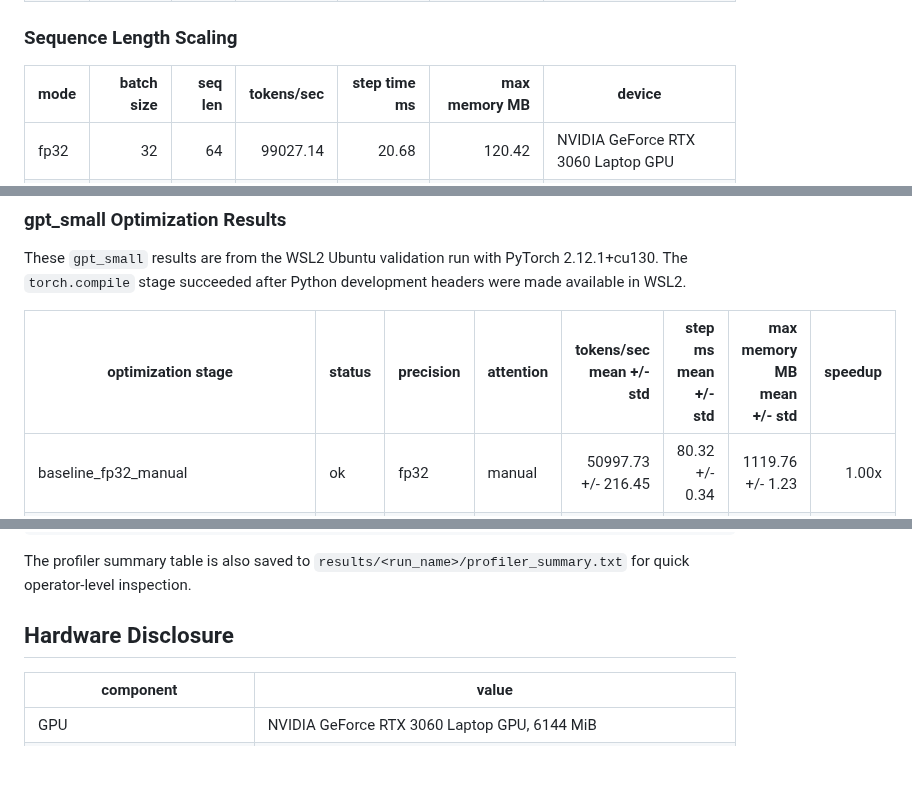
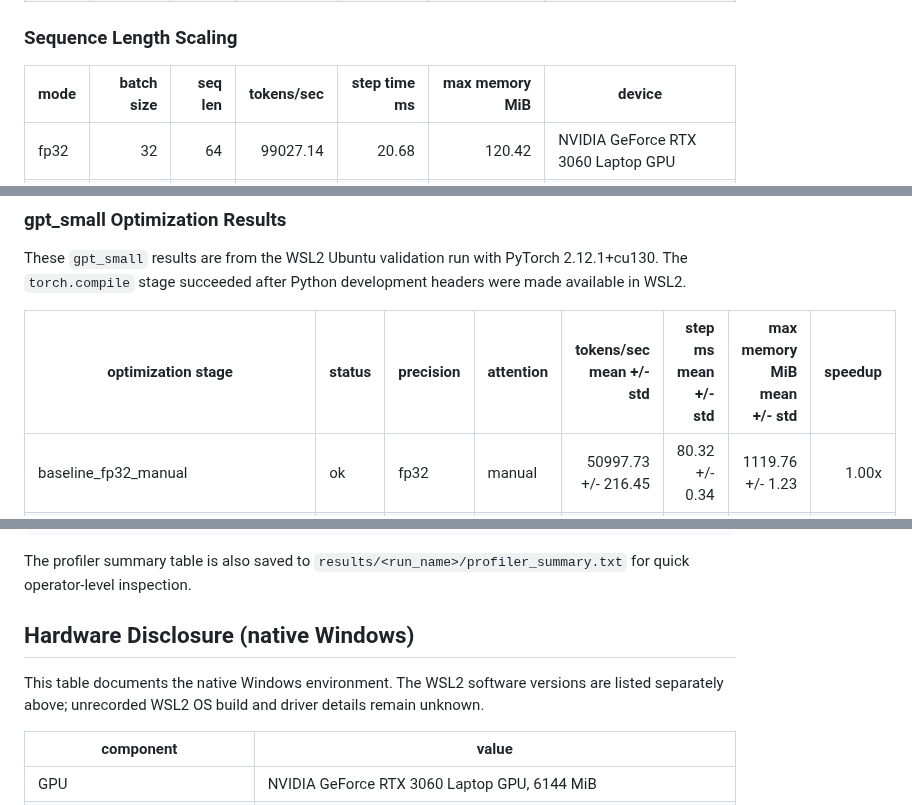
Before and after one commit to mirathfan/llm-training-performance-lab, a Markdown page: README.md, 3 parts joined by grey strips. Rendered like a GitHub page; blank space fills up the shorter version.

```diff
--- a/README.md
+++ b/README.md
@@ -106,7 +108,7 @@ All benchmark runs used `gpt_tiny`, 5 warmup steps, 20 benchmark steps, and grad
 
 ### Sequence Length Scaling
 
-| mode | batch size | seq len | tokens/sec | step time ms | max memory MB | device |
+| mode | batch size | seq len | tokens/sec | step time ms | max memory MiB | device |
 | --- | ---: | ---: | ---: | ---: | ---: | --- |
 | fp32 | 32 | 64 | 99027.14 | 20.68 | 120.42 | NVIDIA GeForce RTX 3060 Laptop GPU |
 | fp32 | 32 | 128 | 212341.58 | 19.29 | 251.27 | NVIDIA GeForce RTX 3060 Laptop GPU |
@@ -151,7 +153,7 @@ These `gpt_tiny` optimization results were generated before the BF16 + fused Ada
 
 These `gpt_small` results are from the WSL2 Ubuntu validation run with PyTorch 2.12.1+cu130. The `torch.compile` stage succeeded after Python development headers were made available in WSL2.
 
-| optimization stage | status | precision | attention | tokens/sec mean +/- std | step ms mean +/- std | max memory MB mean +/- std | speedup |
+| optimization stage | status | precision | attention | tokens/sec mean +/- std | step ms mean +/- std | max memory MiB mean +/- std | speedup |
 | --- | --- | --- | --- | ---: | ---: | ---: | ---: |
 | baseline_fp32_manual | ok | fp32 | manual | 50997.73 +/- 216.45 | 80.32 +/- 0.34 | 1119.76 +/- 1.23 | 1.00x |
 | tf32_manual | ok | fp32 | manual | 63681.44 +/- 3003.08 | 64.41 +/- 2.96 | 1119.18 +/- 0.00 | 1.25x |
@@ -222,7 +224,9 @@ tensorboard --logdir results/profiler
 
 The profiler summary table is also saved to `results/<run_name>/profiler_summary.txt` for quick operator-level inspection.
 
-## Hardware Disclosure
+## Hardware Disclosure (native Windows)
+
+This table documents the native Windows environment. The WSL2 software versions are listed separately above; unrecorded WSL2 OS build and driver details remain unknown.
 
 | component | value |
 | --- | --- |
```
Also changed, not shown: other parts of README.md (+21 -19 lines), docs/interview_notes.md (added, +40 -0 lines), docs/verification.md (+33 -4 lines), docs/images/dashboard.png (added).
